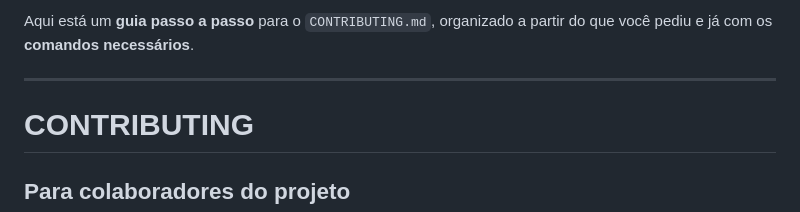
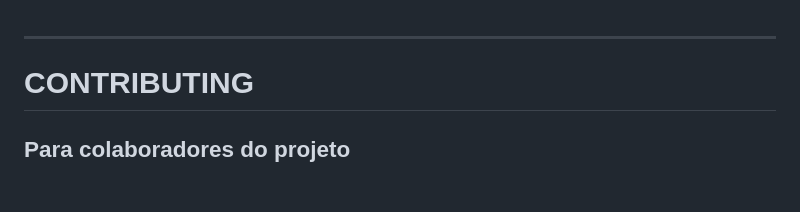
Before and after one commit to adrian-feijo-fagundes/timeless, a Markdown page: CONTRIBUTING.md, the part around the change. Drawn GitHub-style; blank space fills up the shorter version.

```diff
--- a/CONTRIBUTING.md
+++ b/CONTRIBUTING.md
@@ -1,4 +1,4 @@
-Aqui está um **guia passo a passo** para o `CONTRIBUTING.md`, organizado a partir do que você pediu e já com os **comandos necessários**.
+
 
 ---
 
```
